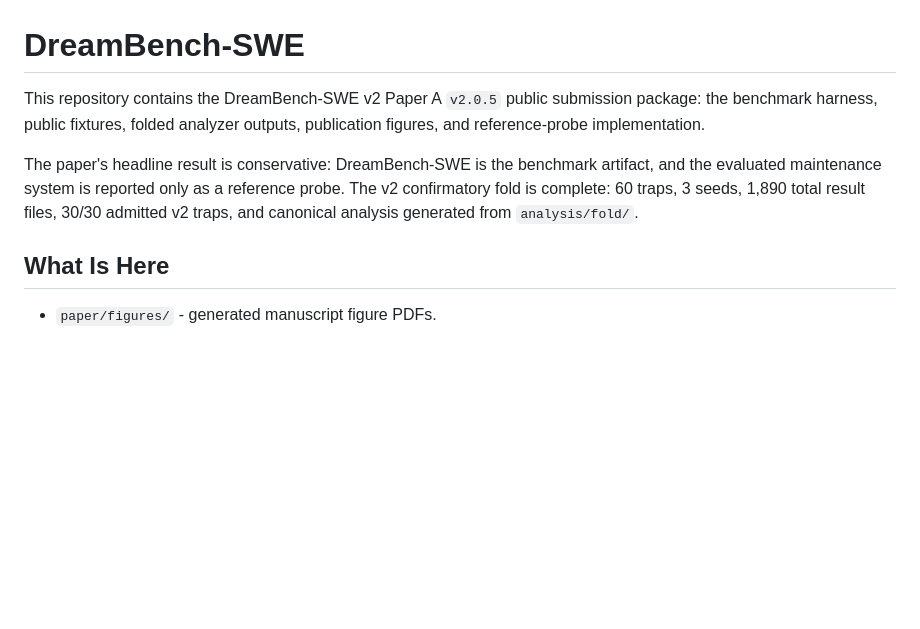
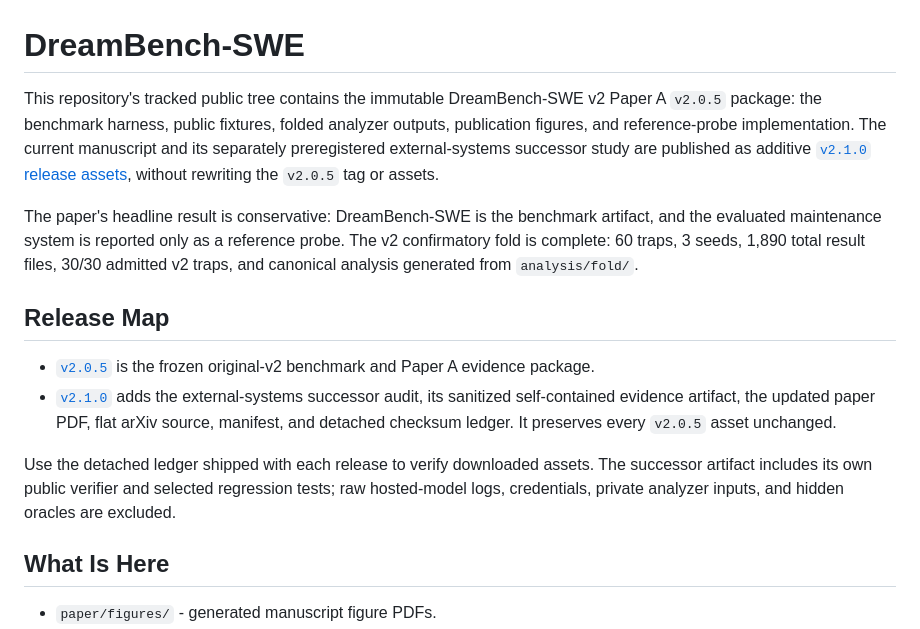
Before and after one commit to iroiro147/dreambench-swe, a Markdown page: README.md, the part around the change. Rendered like a GitHub page; blank space fills up the shorter version.

Commit message:
docs: index the additive v2.1 successor release

```diff
--- a/README.md
+++ b/README.md
@@ -1,13 +1,29 @@
 # DreamBench-SWE
 
-This repository contains the DreamBench-SWE v2 Paper A `v2.0.5` public submission package:
-the benchmark harness, public fixtures, folded analyzer outputs, publication figures,
-and reference-probe implementation.
+This repository's tracked public tree contains the immutable DreamBench-SWE v2 Paper A
+`v2.0.5` package: the benchmark harness, public fixtures, folded analyzer outputs,
+publication figures, and reference-probe implementation. The current manuscript and its
+separately preregistered external-systems successor study are published as additive
+[`v2.1.0` release assets](https://github.com/iroiro147/dreambench-swe/releases/tag/v2.1.0),
+without rewriting the `v2.0.5` tag or assets.
 
 The paper's headline result is conservative: DreamBench-SWE is the benchmark artifact,
 and the evaluated maintenance system is reported only as a reference probe. The v2
 confirmatory fold is complete: 60 traps, 3 seeds, 1,890 total result files, 30/30
 admitted v2 traps, and canonical analysis generated from `analysis/fold/`.
+
+## Release Map
+
+- [`v2.0.5`](https://github.com/iroiro147/dreambench-swe/releases/tag/v2.0.5)
+  is the frozen original-v2 benchmark and Paper A evidence package.
+- [`v2.1.0`](https://github.com/iroiro147/dreambench-swe/releases/tag/v2.1.0)
+  adds the external-systems successor audit, its sanitized self-contained evidence
+  artifact, the updated paper PDF, flat arXiv source, manifest, and detached checksum
+  ledger. It preserves every `v2.0.5` asset unchanged.
+
+Use the detached ledger shipped with each release to verify downloaded assets. The
+successor artifact includes its own public verifier and selected regression tests; raw
+hosted-model logs, credentials, private analyzer inputs, and hidden oracles are excluded.
 
 ## What Is Here
 
```
